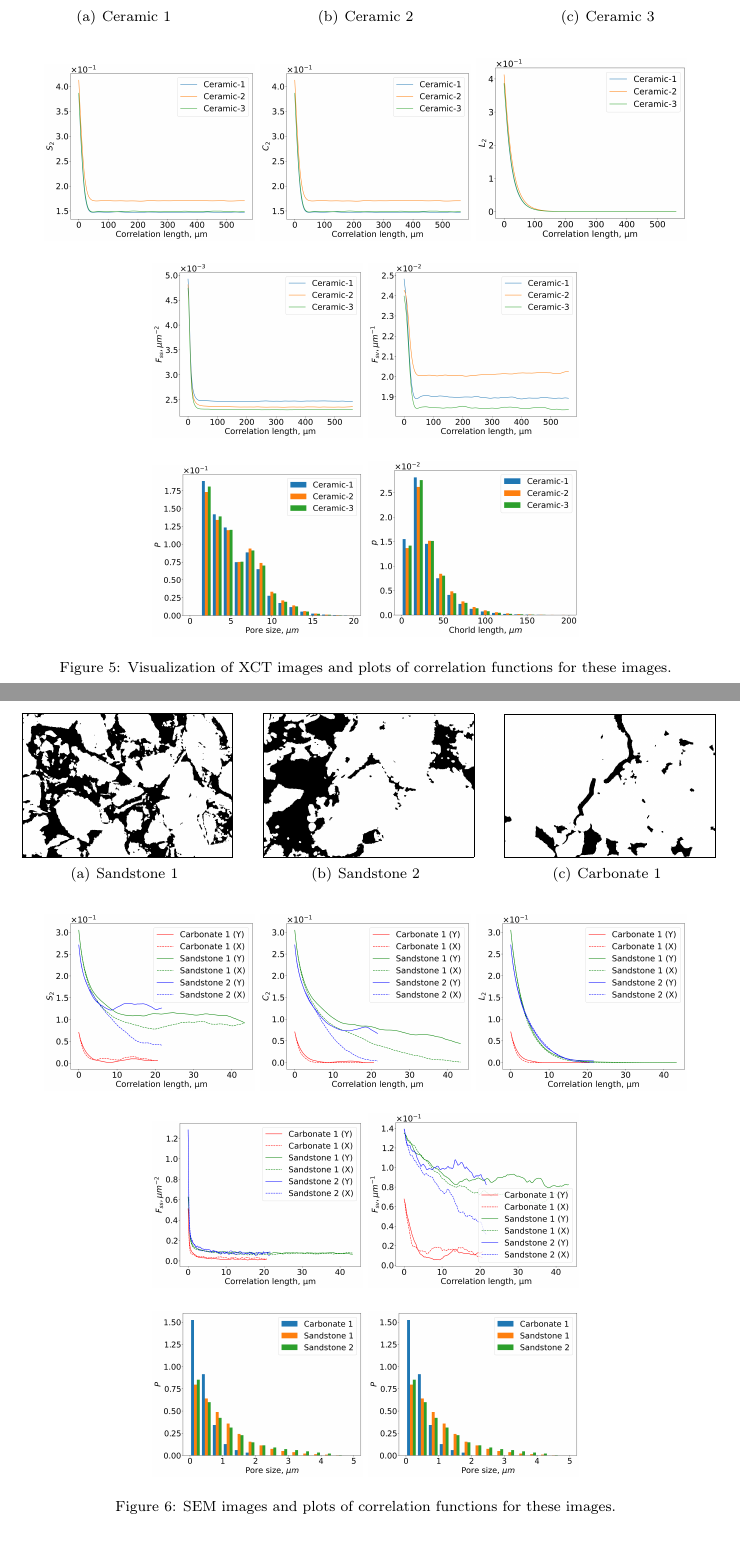
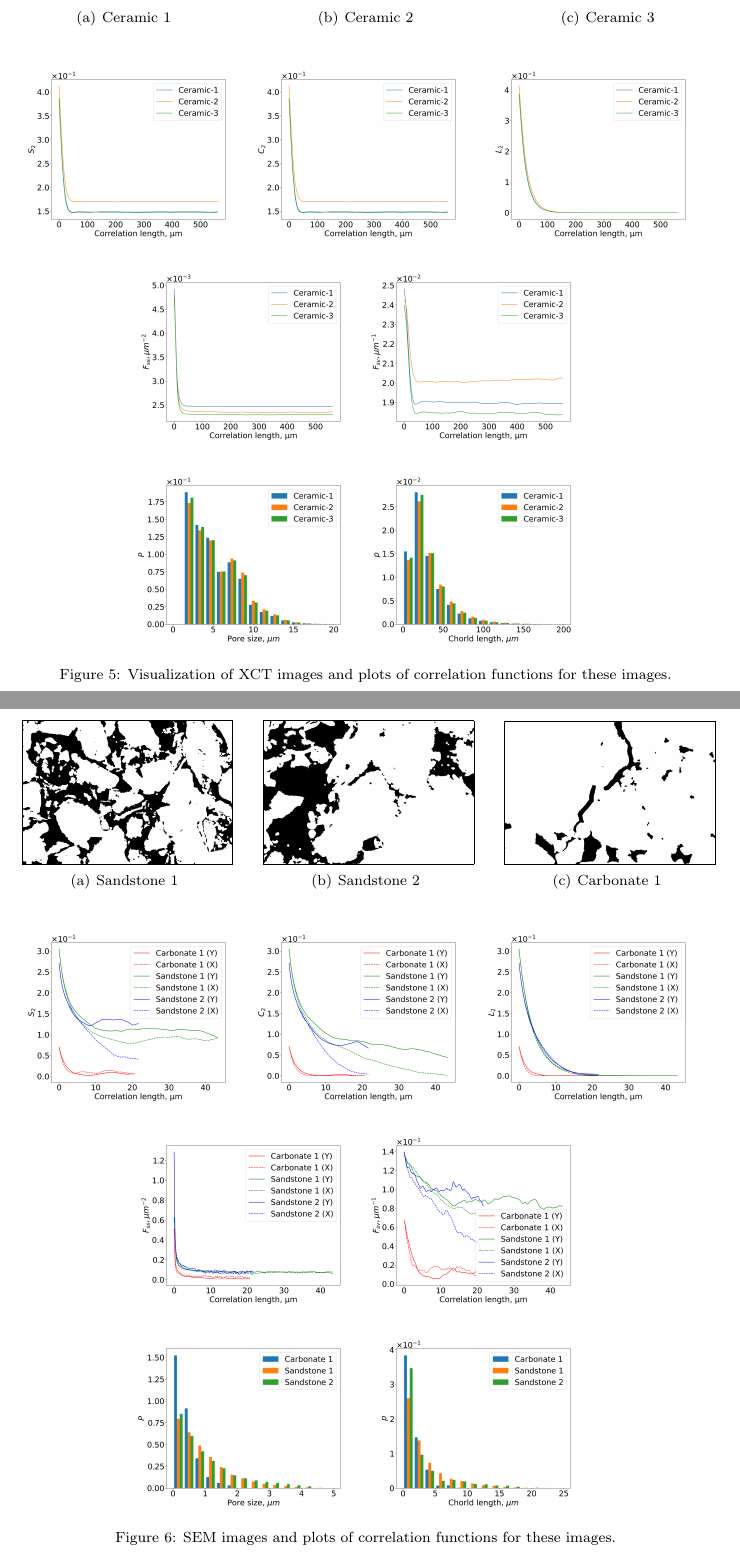
Before and after one commit to fatimp/correlation-function-paper, a LaTeX paper (paper-correlations.tex): two parts of pages 17 and 18 of 26, joined at a grey line, cut so that both start at the same text. Compiled offline with pdfLaTeX.

Commit message:
Fix images

```diff
--- a/paper-correlations.tex
+++ b/paper-correlations.tex
@@ -881,15 +881,15 @@ Correlation functions of XCT images can be seen on \cref{fig:real-xct} and corre
   \subfigure[Ceramic 3]{
     \includegraphics[width=0.3\linewidth]{samples/Ceramic3.png}}
   \vskip\baselineskip
-  \includegraphics[width=0.3\linewidth]{samples/s2-xct.png}
-  \includegraphics[width=0.3\linewidth]{samples/c2-xct.png}
-  \includegraphics[width=0.3\linewidth]{samples/l2-xct.png}
+  \includegraphics[width=0.32\linewidth]{samples/s2-xct.png}
+  \includegraphics[width=0.32\linewidth]{samples/c2-xct.png}
+  \includegraphics[width=0.32\linewidth]{samples/l2-xct.png}
   \vskip\baselineskip
-  \includegraphics[width=0.3\linewidth]{samples/surf2-xct.png}
-  \includegraphics[width=0.3\linewidth]{samples/surfvoid-xct.png}
+  \includegraphics[width=0.32\linewidth]{samples/surf2-xct.png}
+  \includegraphics[width=0.32\linewidth]{samples/surfvoid-xct.png}
   \vskip\baselineskip
-  \includegraphics[width=0.3\linewidth]{samples/pore-size-xct.png}
-  \includegraphics[width=0.3\linewidth]{samples/chord-length-xct.png}
+  \includegraphics[width=0.32\linewidth]{samples/pore-size-xct.png}
+  \includegraphics[width=0.32\linewidth]{samples/chord-length-xct.png}
   \caption[]{Visualization of XCT images and plots of correlation functions for
     these images.}
   \label{fig:real-xct}
@@ -906,15 +906,15 @@ Correlation functions of XCT images can be seen on \cref{fig:real-xct} and corre
   \subfigure[Carbonate 1]{
     \includegraphics[width=0.3\linewidth, frame]{samples/carbonate1.png}}
   \vskip\baselineskip
-  \includegraphics[width=0.3\linewidth]{samples/s2-sem.png}
-  \includegraphics[width=0.3\linewidth]{samples/c2-sem.png}
-  \includegraphics[width=0.3\linewidth]{samples/l2-sem.png}
+  \includegraphics[width=0.32\linewidth]{samples/s2-sem.png}
+  \includegraphics[width=0.32\linewidth]{samples/c2-sem.png}
+  \includegraphics[width=0.32\linewidth]{samples/l2-sem.png}
   \vskip\baselineskip
-  \includegraphics[width=0.3\linewidth]{samples/surf2-sem.png}
-  \includegraphics[width=0.3\linewidth]{samples/surfvoid-sem.png}
+  \includegraphics[width=0.32\linewidth]{samples/surf2-sem.png}
+  \includegraphics[width=0.32\linewidth]{samples/surfvoid-sem.png}
   \vskip\baselineskip
-  \includegraphics[width=0.3\linewidth]{samples/pore-size-sem.png}
-  \includegraphics[width=0.3\linewidth]{samples/pore-size-sem.png}
+  \includegraphics[width=0.32\linewidth]{samples/pore-size-sem.png}
+  \includegraphics[width=0.32\linewidth]{samples/chord-length-sem.png}
   \caption[]{SEM images and plots of correlation functions for these images.}
   \label{fig:real-sem}
 \end{figure*}
```
Also changed, not shown: samples/c2-sem.png, samples/c2-xct.png, samples/chord-length-sem.png, samples/chord-length-xct.png, samples/l2-sem.png, samples/l2-xct.png, samples/pore-size-sem.png, samples/pore-size-xct.png, samples/s2-sem.png, samples/s2-xct.png, samples/surf2-sem.png, samples/surf2-xct.png, samples/surfvoid-sem.png, samples/surfvoid-xct.png.
